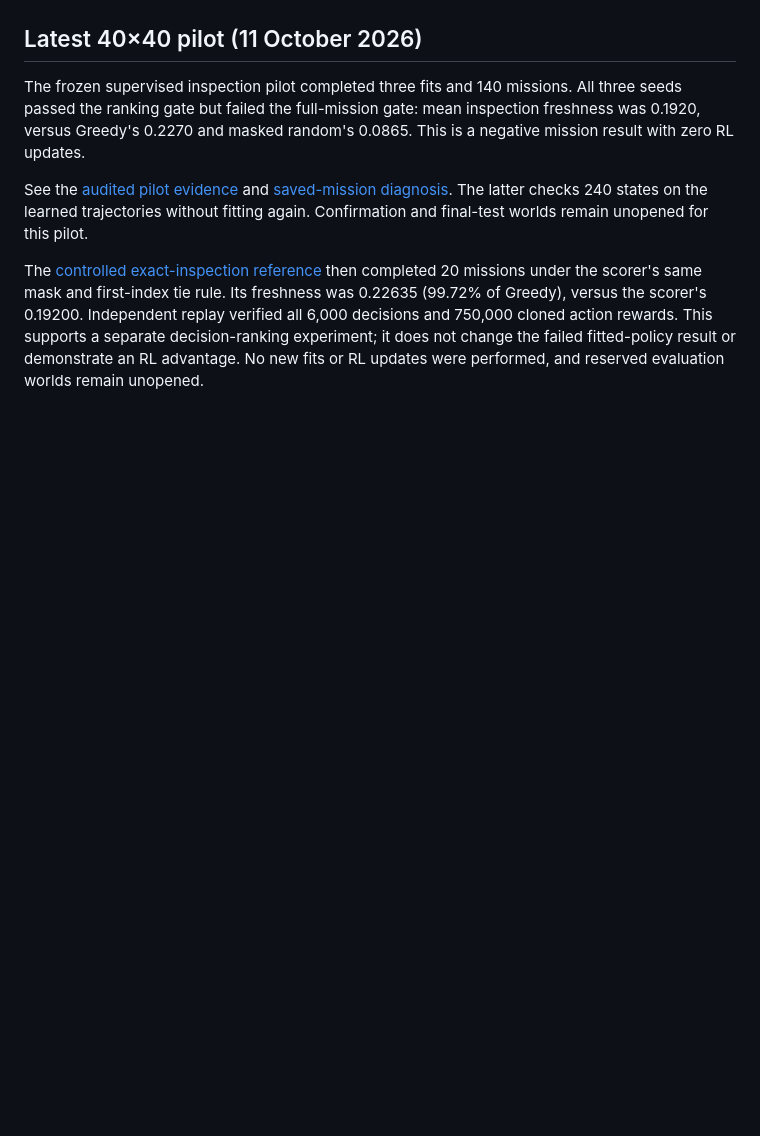
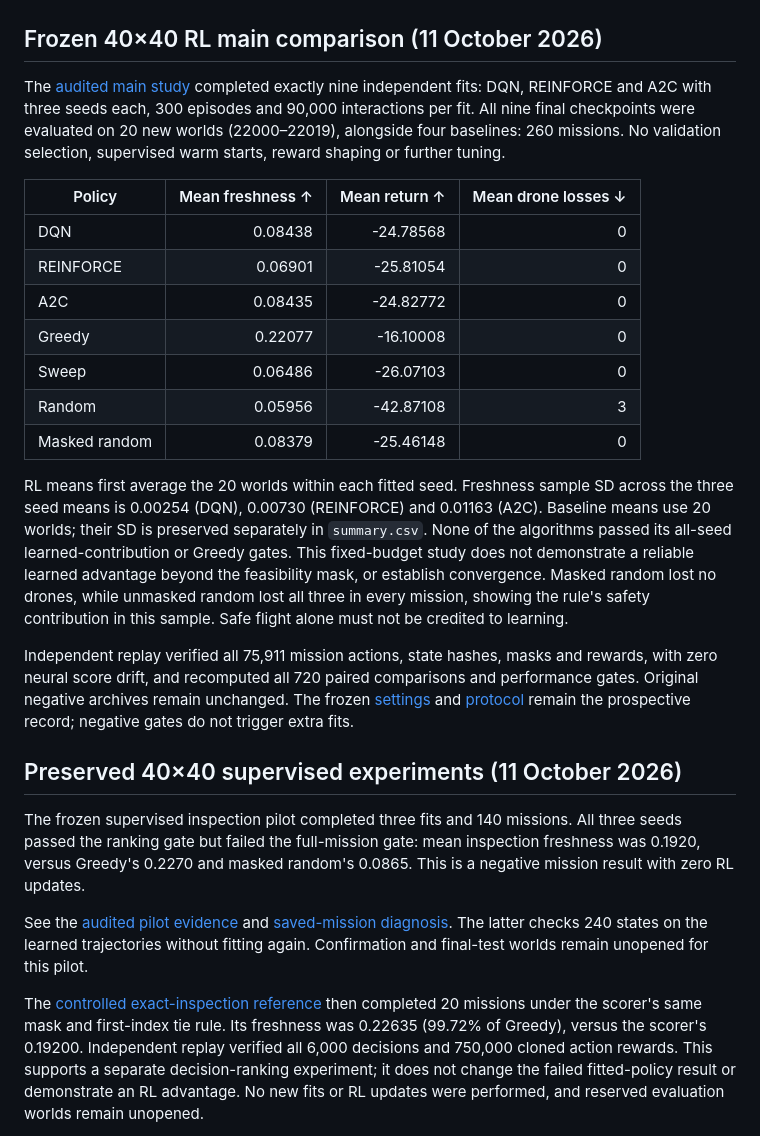
Before and after one commit to SayuruRehan/wild-drone-appeared, a Markdown page: README.md, the part around the change. GitHub-like rendering; blank space fills up the shorter version.

Commit message:
Summarize the audited negative 40x40 RL main comparison

```diff
--- a/README.md
+++ b/README.md
@@ -15,7 +15,40 @@ Grid sizes and every fire/energy parameter are illustrative, uncalibrated simula
 
 ![40x40 simulator: true fire state, inspection freshness and drone batteries](docs/assets/simulator-preview.png)
 
-## Latest 40×40 pilot (11 October 2026)
+## Frozen 40×40 RL main comparison (11 October 2026)
+
+The [audited main study](docs/experiments/rl-main-2026-10-11/README.md) completed
+exactly nine independent fits: DQN, REINFORCE and A2C with three seeds each,
+300 episodes and 90,000 interactions per fit. All nine final checkpoints were
+evaluated on 20 new worlds (22000–22019), alongside four baselines: 260 missions.
+No validation selection, supervised warm starts, reward shaping or further tuning.
+
+| Policy | Mean freshness ↑ | Mean return ↑ | Mean drone losses ↓ |
+|---|---:|---:|---:|
+| DQN | 0.08438 | -24.78568 | 0 |
+| REINFORCE | 0.06901 | -25.81054 | 0 |
+| A2C | 0.08435 | -24.82772 | 0 |
+| Greedy | 0.22077 | -16.10008 | 0 |
+| Sweep | 0.06486 | -26.07103 | 0 |
+| Random | 0.05956 | -42.87108 | 3 |
+| Masked random | 0.08379 | -25.46148 | 0 |
+
+RL means first average the 20 worlds within each fitted seed. Freshness sample SD
+across the three seed means is 0.00254 (DQN), 0.00730 (REINFORCE) and 0.01163 (A2C).
+Baseline means use 20 worlds; their SD is preserved separately in `summary.csv`.
+None of the algorithms passed its all-seed learned-contribution or Greedy gates.
+This fixed-budget study does not demonstrate a reliable learned advantage beyond
+the feasibility mask, or establish convergence. Masked random lost no drones,
+while unmasked random lost all three in every mission, showing the rule's safety
+contribution in this sample. Safe flight alone must not be credited to learning.
+
+Independent replay verified all 75,911 mission actions, state hashes, masks and
+rewards, with zero neural score drift, and recomputed all 720 paired comparisons
+and performance gates. Original negative archives remain unchanged. The frozen
+[settings](configs/rl-main-frozen.json) and [protocol](docs/scale-rl-protocol.md)
+remain the prospective record; negative gates do not trigger extra fits.
+
+## Preserved 40×40 supervised experiments (11 October 2026)
 
 The frozen supervised inspection pilot completed three fits and 140 missions.
 All three seeds passed the ranking gate but failed the full-mission gate:
```
